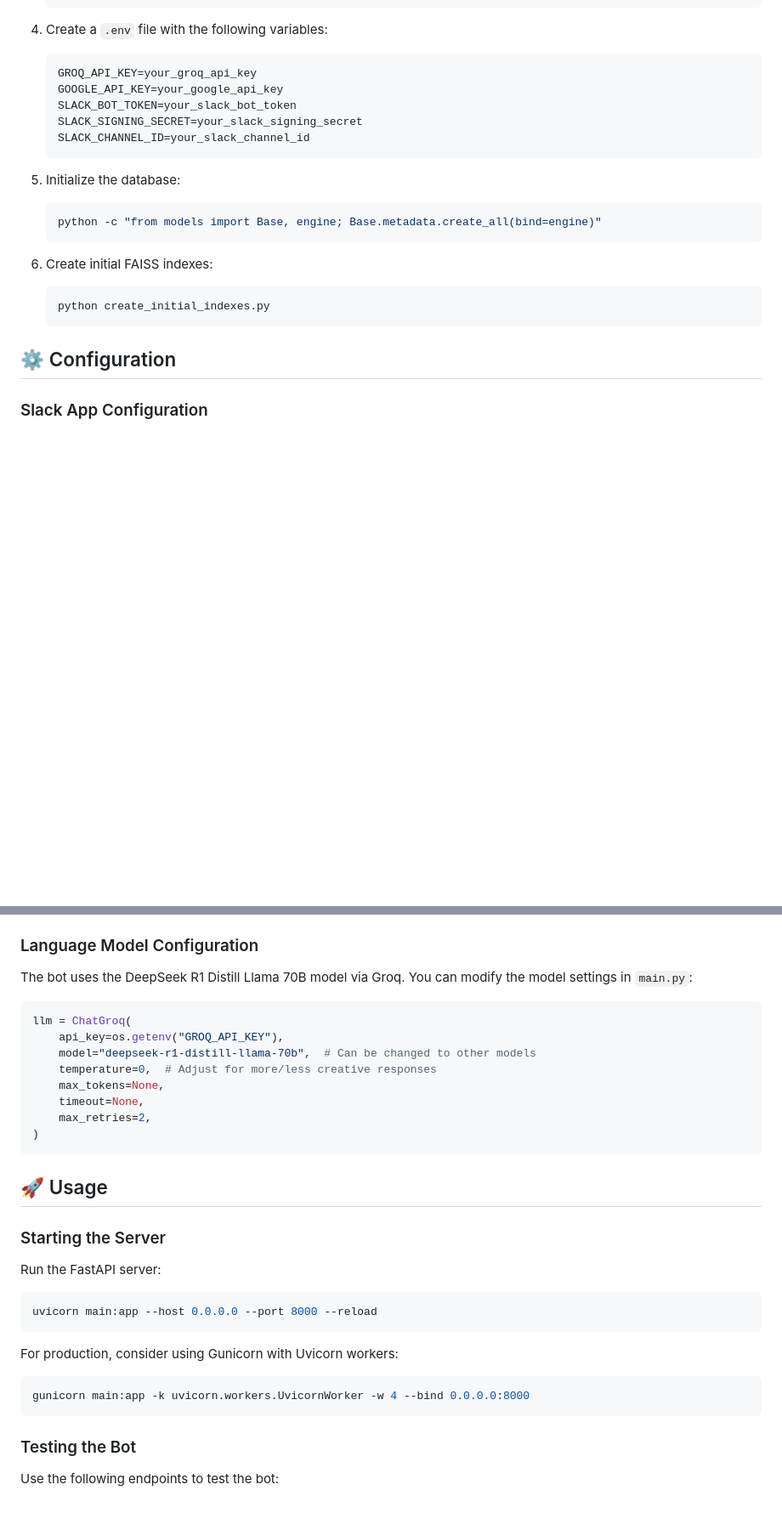
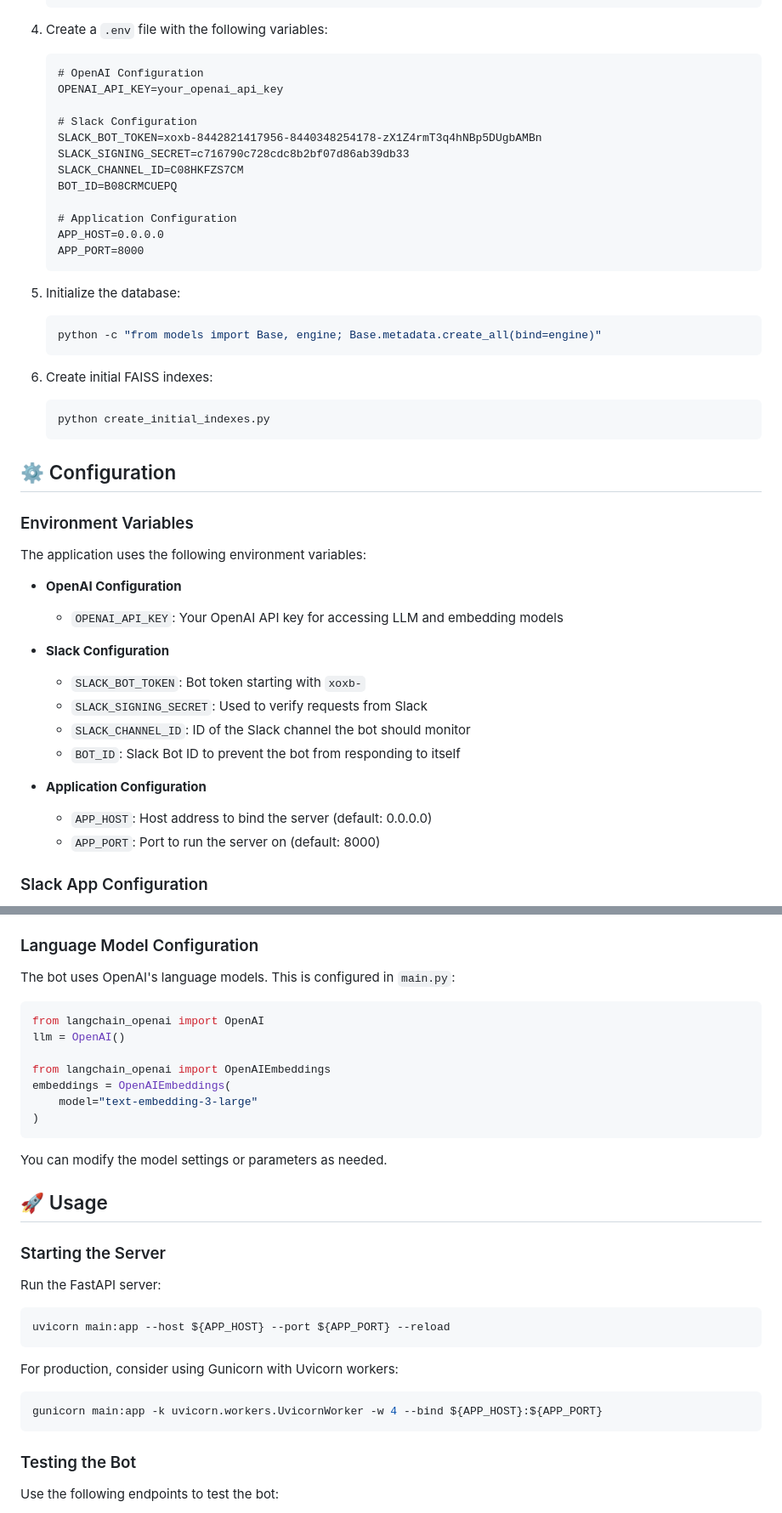
Before and after one commit to AorySoft/Slackbot, a Markdown page: readme.md, 2 parts joined by grey strips. Shown at 85% size. GitHub-like rendering; blank space fills up the shorter version.

````diff
--- a/readme.md
+++ b/readme.md
@@ -109,11 +108,18 @@ The system is built with a FastAPI backend that handles:
 
 4. Create a `.env` file with the following variables:
    ```
-   GROQ_API_KEY=your_groq_api_key
-   GOOGLE_API_KEY=your_google_api_key
-   SLACK_BOT_TOKEN=your_slack_bot_token
-   SLACK_SIGNING_SECRET=your_slack_signing_secret
-   SLACK_CHANNEL_ID=your_slack_channel_id
+   # OpenAI Configuration
+   OPENAI_API_KEY=your_openai_api_key
+
+   # Slack Configuration
+   SLACK_BOT_TOKEN=xoxb-8442821417956-8440348254178-zX1Z4rmT3q4hNBp5DUgbAMBn
+   SLACK_SIGNING_SECRET=c716790c728cdc8b2bf07d86ab39db33
+   SLACK_CHANNEL_ID=C08HKFZS7CM
+   BOT_ID=B08CRMCUEPQ
+
+   # Application Configuration
+   APP_HOST=0.0.0.0
+   APP_PORT=8000
    ```
 
 5. Initialize the database:
@@ -127,6 +133,23 @@ The system is built with a FastAPI backend that handles:
    ```
 
 ## ⚙️ Configuration
+
+### Environment Variables
+
+The application uses the following environment variables:
+
+- **OpenAI Configuration**
+  - `OPENAI_API_KEY`: Your OpenAI API key for accessing LLM and embedding models
+
+- **Slack Configuration**
+  - `SLACK_BOT_TOKEN`: Bot token starting with `xoxb-`
+  - `SLACK_SIGNING_SECRET`: Used to verify requests from Slack
+  - `SLACK_CHANNEL_ID`: ID of the Slack channel the bot should monitor
+  - `BOT_ID`: Slack Bot ID to prevent the bot from responding to itself
+
+- **Application Configuration**
+  - `APP_HOST`: Host address to bind the server (default: 0.0.0.0)
+  - `APP_PORT`: Port to run the server on (default: 8000)
 
 ### Slack App Configuration
 
@@ -146,18 +169,19 @@ The system is built with a FastAPI backend that handles:
 
 ### Language Model Configuration
 
-The bot uses the DeepSeek R1 Distill Llama 70B model via Groq. You can modify the model settings in `main.py`:
+The bot uses OpenAI's language models. This is configured in `main.py`:
 
 ```python
-llm = ChatGroq(
-    api_key=os.getenv("GROQ_API_KEY"),
-    model="deepseek-r1-distill-llama-70b",  # Can be changed to other models
-    temperature=0,  # Adjust for more/less creative responses
-    max_tokens=None,
-    timeout=None,
-    max_retries=2,
+from langchain_openai import OpenAI
+llm = OpenAI()
+
+from langchain_openai import OpenAIEmbeddings
+embeddings = OpenAIEmbeddings(
+    model="text-embedding-3-large"
 )
 ```
+
+You can modify the model settings or parameters as needed.
 
 ## 🚀 Usage
 
@@ -166,13 +190,13 @@ llm = ChatGroq(
 Run the FastAPI server:
 
 ```bash
-uvicorn main:app --host 0.0.0.0 --port 8000 --reload
+uvicorn main:app --host ${APP_HOST} --port ${APP_PORT} --reload
 ```
 
 For production, consider using Gunicorn with Uvicorn workers:
 
 ```bash
-gunicorn main:app -k uvicorn.workers.UvicornWorker -w 4 --bind 0.0.0.0:8000
+gunicorn main:app -k uvicorn.workers.UvicornWorker -w 4 --bind ${APP_HOST}:${APP_PORT}
 ```
 
 ### Testing the Bot
````
Also changed, not shown: other parts of readme.md (+5 -23 lines).
